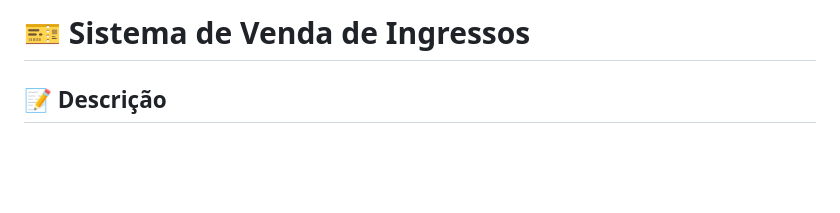
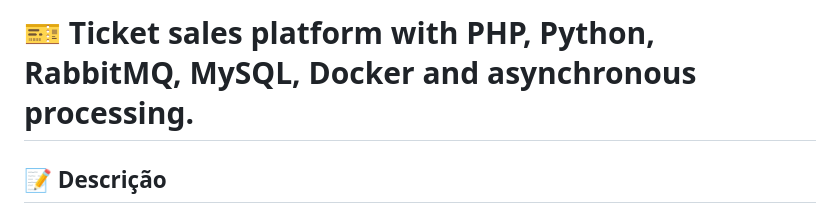
Before and after one commit to flemuh/ticket-sales-microservices, a Markdown page: README.md, the part around the change. Rendered like a GitHub page; blank space fills up the shorter version.

```diff
--- a/README.md
+++ b/README.md
@@ -1,4 +1,4 @@
-# 🎫 Sistema de Venda de Ingressos
+# 🎫 Ticket sales platform with PHP, Python, RabbitMQ, MySQL, Docker and asynchronous processing.
 
 ## 📝 Descrição
 
```
